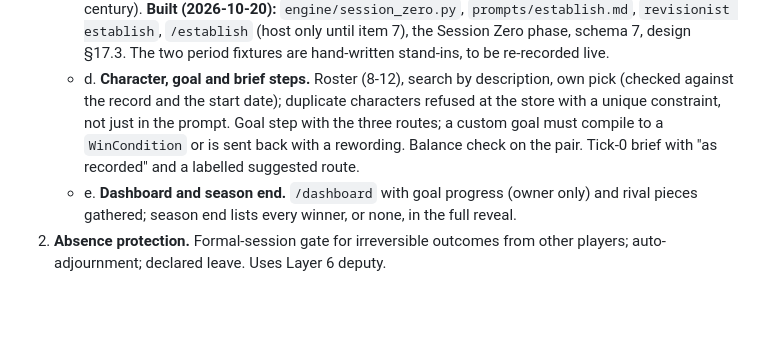
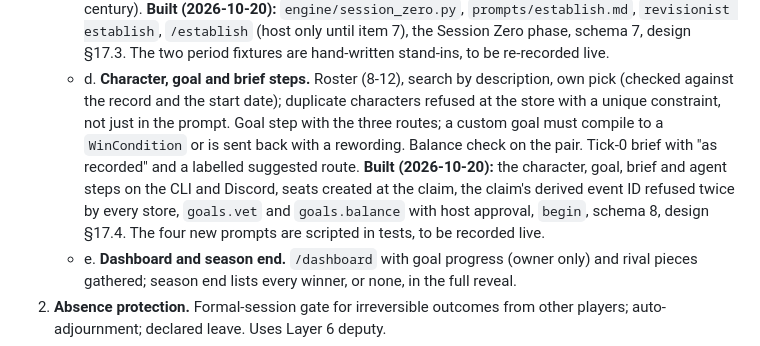
Before and after one commit to kedartech/anansi, a Markdown page: docs/build-plan.md, the part around the change. Rendered like a GitHub page; blank space fills up the shorter version.

```diff
--- a/docs/build-plan.md
+++ b/docs/build-plan.md
@@ -345,6 +345,7 @@ In the order README §22 step 5 gives, each as its own small PR with its tests.
    - c. **`/establish` and the world compiler.** Discussion is free chat; `/establish "<place, date>"` with settings runs the LLM world-bible draft (frontier model), compiled by the Layer 7 compiler and validated before any event is written. Recorded-fixture tests on two periods (one ancient, one 20th century).
      **Built (2026-10-20):** `engine/session_zero.py`, `prompts/establish.md`, `revisionist establish`, `/establish` (host only until item 7), the Session Zero phase, schema 7, design §17.3. The two period fixtures are hand-written stand-ins, to be re-recorded live.
    - d. **Character, goal and brief steps.** Roster (8-12), search by description, own pick (checked against the record and the start date); duplicate characters refused at the store with a unique constraint, not just in the prompt. Goal step with the three routes; a custom goal must compile to a `WinCondition` or is sent back with a rewording. Balance check on the pair. Tick-0 brief with "as recorded" and a labelled suggested route.
+     **Built (2026-10-20):** the character, goal, brief and agent steps on the CLI and Discord, seats created at the claim, the claim's derived event ID refused twice by every store, `goals.vet` and `goals.balance` with host approval, `begin`, schema 8, design §17.4. The four new prompts are scripted in tests, to be recorded live.
    - e. **Dashboard and season end.** `/dashboard` with goal progress (owner only) and rival pieces gathered; season end lists every winner, or none, in the full reveal.
 2. **Absence protection.** Formal-session gate for irreversible outcomes from other players; auto-adjournment; declared leave. Uses Layer 6 deputy.
 3. **Personas and the instant reaction card.** Small-model persona calls on Public actions; share card renderer with watermark.
```
Also changed, not shown: docs/design.md (+17 -1 lines).
